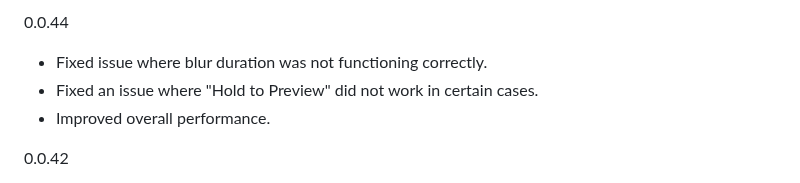
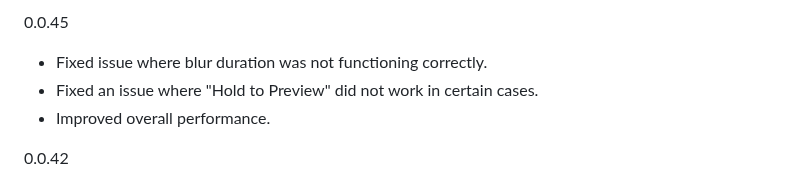
Before and after one commit to u-Sir/peek-pop, a Markdown page: CHANGELOG.md, the part around the change. GitHub-like rendering.

```diff
--- a/CHANGELOG.md
+++ b/CHANGELOG.md
@@ -1,4 +1,4 @@
-0.0.44
+0.0.45
 - Fixed issue where blur duration was not functioning correctly.
 - Fixed an issue where "Hold to Preview" did not work in certain cases.
 - Improved overall performance.
```
